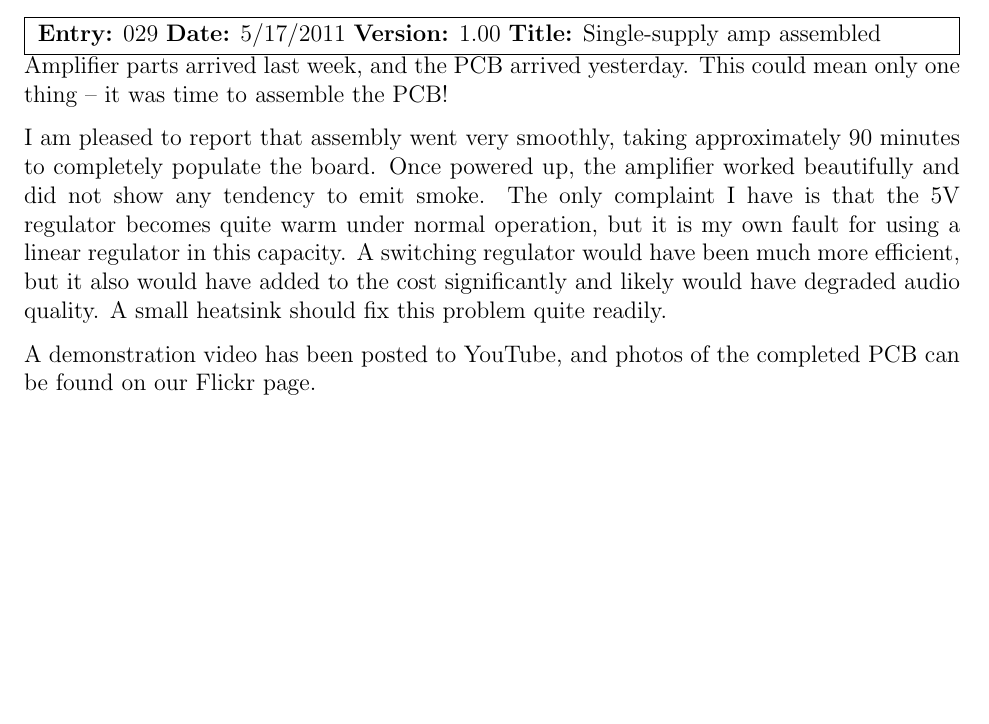
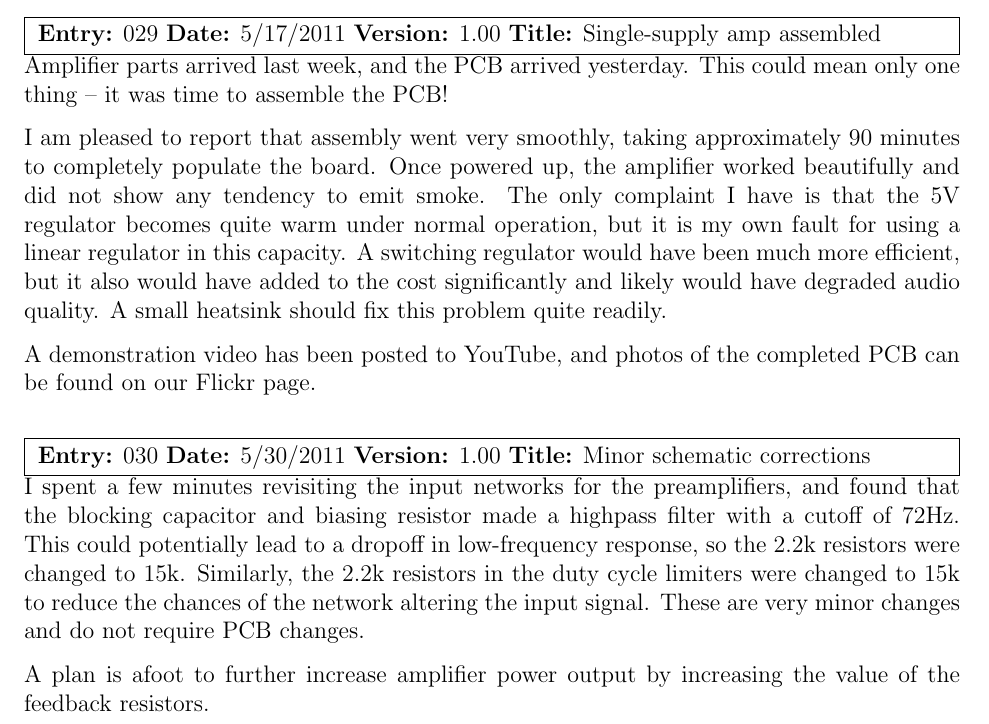
Before and after one commit to BertCox/class-d-amp, a LaTeX document (Documentation/ProjectNotebook/project_notebook.tex): part of page 11 of 11, cut so that both start at the same text, the shorter picture padded with empty space. Compiled offline with pdfLaTeX.

Commit message:
Updated a few resistor values in the schematic to improve low-frequency response

```diff
--- a/Documentation/ProjectNotebook/project_notebook.tex
+++ b/Documentation/ProjectNotebook/project_notebook.tex
@@ -307,5 +307,11 @@ I am pleased to report that assembly went very smoothly, taking approximately 90
 A demonstration video has been posted to YouTube, and photos of the completed PCB can be found on our Flickr page.
 \end{nbentry}
 
+\begin{nbentry}{030}{5/30/2011}{1.00}{Minor schematic corrections}
+I spent a few minutes revisiting the input networks for the preamplifiers, and found that the blocking capacitor and biasing resistor made a highpass filter with a cutoff of 72Hz.  This could potentially lead to a dropoff in low-frequency response, so the 2.2k resistors were changed to 15k.  Similarly, the 2.2k resistors in the duty cycle limiters were changed to 15k to reduce the chances of the network altering the input signal.  These are very minor changes and do not require PCB changes.
+
+A plan is afoot to further increase amplifier power output by increasing the value of the feedback resistors.
+\end{nbentry}
+
 
 \end{document}
```
Also changed, not shown: Documentation/ProjectNotebook/project_notebook.pdf, 4 other files.
